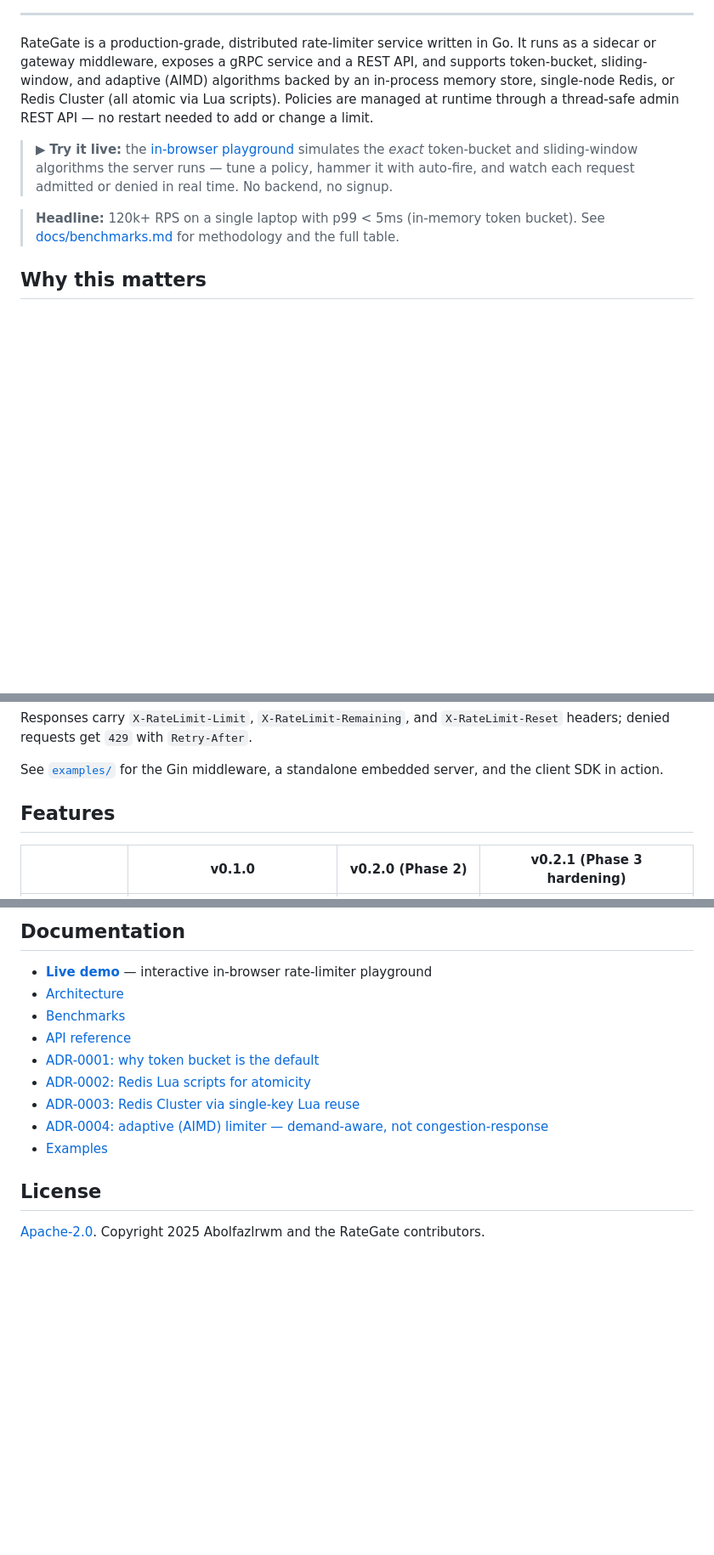
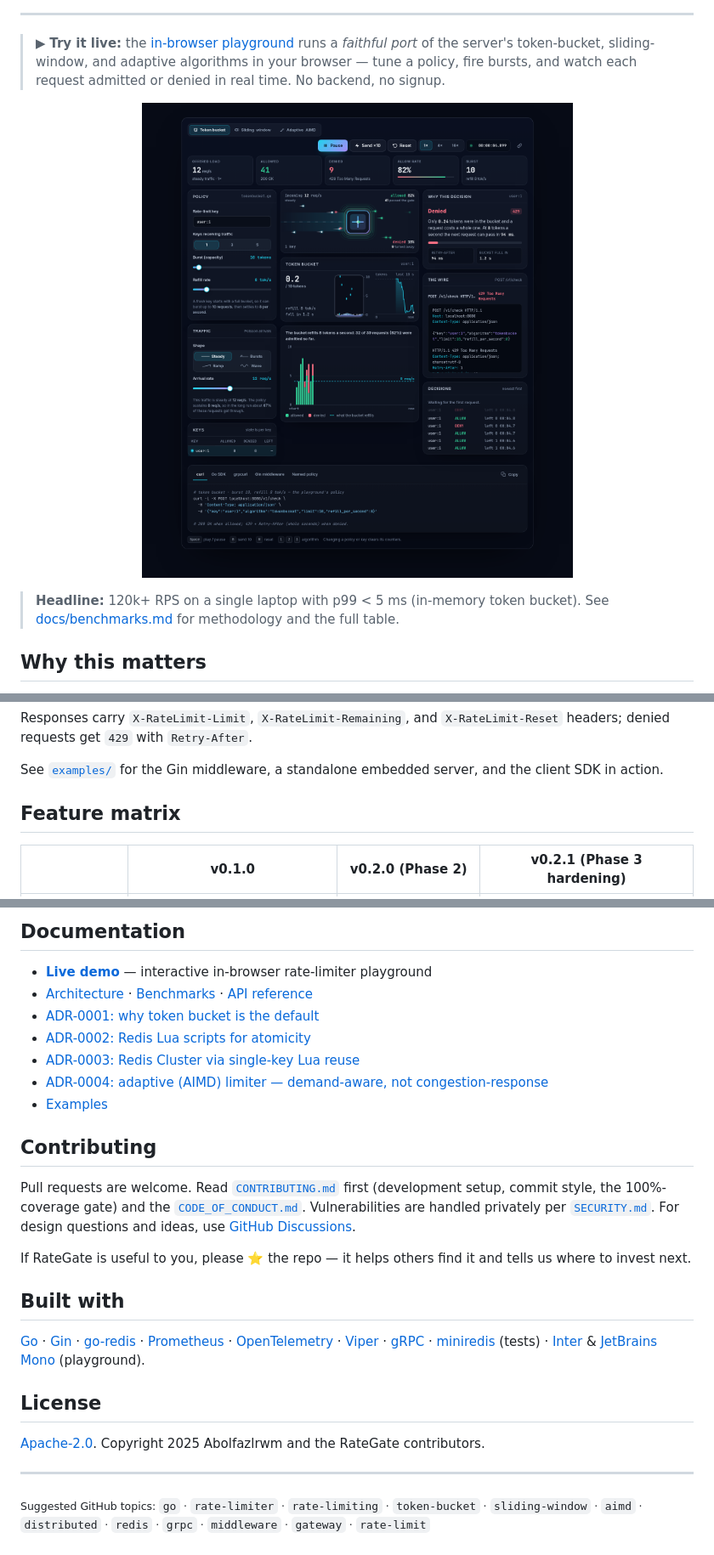
Before and after one commit to Abolfazlrwm/rategate, a Markdown page: README.md, 3 parts joined by grey strips. Shown at 85% size. GitHub-like rendering; pictures changed too: docs/assets/screenshot.png (added); blank space fills up the shorter version.

```diff
--- a/README.md
+++ b/README.md
@@ -15,19 +26,18 @@
 
 ---
 
-RateGate is a production-grade, distributed rate-limiter service written in
-Go. It runs as a sidecar or gateway middleware, exposes a gRPC service and a
-REST API, and supports token-bucket, sliding-window, and adaptive (AIMD)
-algorithms backed by an in-process memory store, single-node Redis, or Redis
-Cluster (all atomic via Lua scripts). Policies are managed at runtime through
-a thread-safe admin REST API — no restart needed to add or change a limit.
+> ▶ **Try it live:** the [in-browser playground](https://abolfazlrwm.github.io/rategate/)
+> runs a *faithful port* of the server's token-bucket, sliding-window, and
+> adaptive algorithms in your browser — tune a policy, fire bursts, and watch
+> each request admitted or denied in real time. No backend, no signup.
 
-> ▶ **Try it live:** the [in-browser playground](https://abolfazlrwm.github.io/rategate/)
-> simulates the *exact* token-bucket and sliding-window algorithms the server
-> runs — tune a policy, hammer it with auto-fire, and watch each request
-> admitted or denied in real time. No backend, no signup.
+<p align="center">
+  <a href="https://abolfazlrwm.github.io/rategate/">
+    <img src="docs/assets/screenshot.png" alt="The RateGate live playground — gate particle field, liquid bucket, window strip, AIMD meter and traffic chart" width="820" />
+  </a>
+</p>
 
-> **Headline:** 120k+ RPS on a single laptop with p99 < 5ms (in-memory token
+> **Headline:** 120k+ RPS on a single laptop with p99 < 5 ms (in-memory token
 > bucket). See [docs/benchmarks.md](docs/benchmarks.md) for methodology and
 > the full table.
 
@@ -157,7 +201,7 @@ Responses carry `X-RateLimit-Limit`, `X-RateLimit-Remaining`, and
 See [`examples/`](examples/) for the Gin middleware, a standalone embedded
 server, and the client SDK in action.
 
-## Features
+## Feature matrix
 
 | | v0.1.0 | v0.2.0 (Phase 2) | v0.2.1 (Phase 3 hardening) |
 | --- | --- | --- | --- |
@@ -258,15 +302,35 @@ docker run --rm -p 8080:8080 -p 9090:9090 \
 ## Documentation
 
 - **[Live demo](https://abolfazlrwm.github.io/rategate/)** — interactive in-browser rate-limiter playground
-- [Architecture](docs/architecture.md)
-- [Benchmarks](docs/benchmarks.md)
-- [API reference](docs/api-reference.md)
+- [Architecture](docs/architecture.md) · [Benchmarks](docs/benchmarks.md) · [API reference](docs/api-reference.md)
 - [ADR-0001: why token bucket is the default](docs/adr/0001-why-token-bucket-default.md)
 - [ADR-0002: Redis Lua scripts for atomicity](docs/adr/0002-redis-lua-scripts.md)
 - [ADR-0003: Redis Cluster via single-key Lua reuse](docs/adr/0003-redis-cluster-single-key-lua.md)
 - [ADR-0004: adaptive (AIMD) limiter — demand-aware, not congestion-response](docs/adr/0004-adaptive-aimd-limiter.md)
 - [Examples](examples/)
 
+## Contributing
+
+Pull requests are welcome. Read [`CONTRIBUTING.md`](CONTRIBUTING.md) first
+(development setup, commit style, the 100%-coverage gate) and the
+[`CODE_OF_CONDUCT.md`](CODE_OF_CONDUCT.md). Vulnerabilities are handled
+privately per [`SECURITY.md`](SECURITY.md). For design questions and ideas,
+use [GitHub Discussions](https://github.com/Abolfazlrwm/rategate/discussions).
+
+If RateGate is useful to you, please ⭐ the repo — it helps others find it and
+tells us where to invest next.
+
+## Built with
+
+[Go](https://go.dev/) · [Gin](https://gin-gonic.com/) · [go-redis](https://github.com/redis/go-redis) ·
+[Prometheus](https://prometheus.io/) · [OpenTelemetry](https://opentelemetry.io/) · [Viper](https://github.com/spf13/viper) ·
+[gRPC](https://grpc.io/) · [miniredis](https://github.com/alicebob/miniredis) (tests) ·
+[Inter](https://rsms.me/inter/) & [JetBrains Mono](https://www.jetbrains.com/lp/mono/) (playground).
+
 ## License
 
 [Apache-2.0](LICENSE). Copyright 2025 Abolfazlrwm and the RateGate contributors.
+
+---
+
+<sub>Suggested GitHub topics: <code>go</code> · <code>rate-limiter</code> · <code>rate-limiting</code> · <code>token-bucket</code> · <code>sliding-window</code> · <code>aimd</code> · <code>distributed</code> · <code>redis</code> · <code>grpc</code> · <code>middleware</code> · <code>gateway</code> · <code>rate-limit</code></sub>
```
Also changed, not shown: other parts of README.md (+57 -12 lines), README.fa.md (added, +211 -0 lines), docs/assets/og.png (added), 12 other files.
